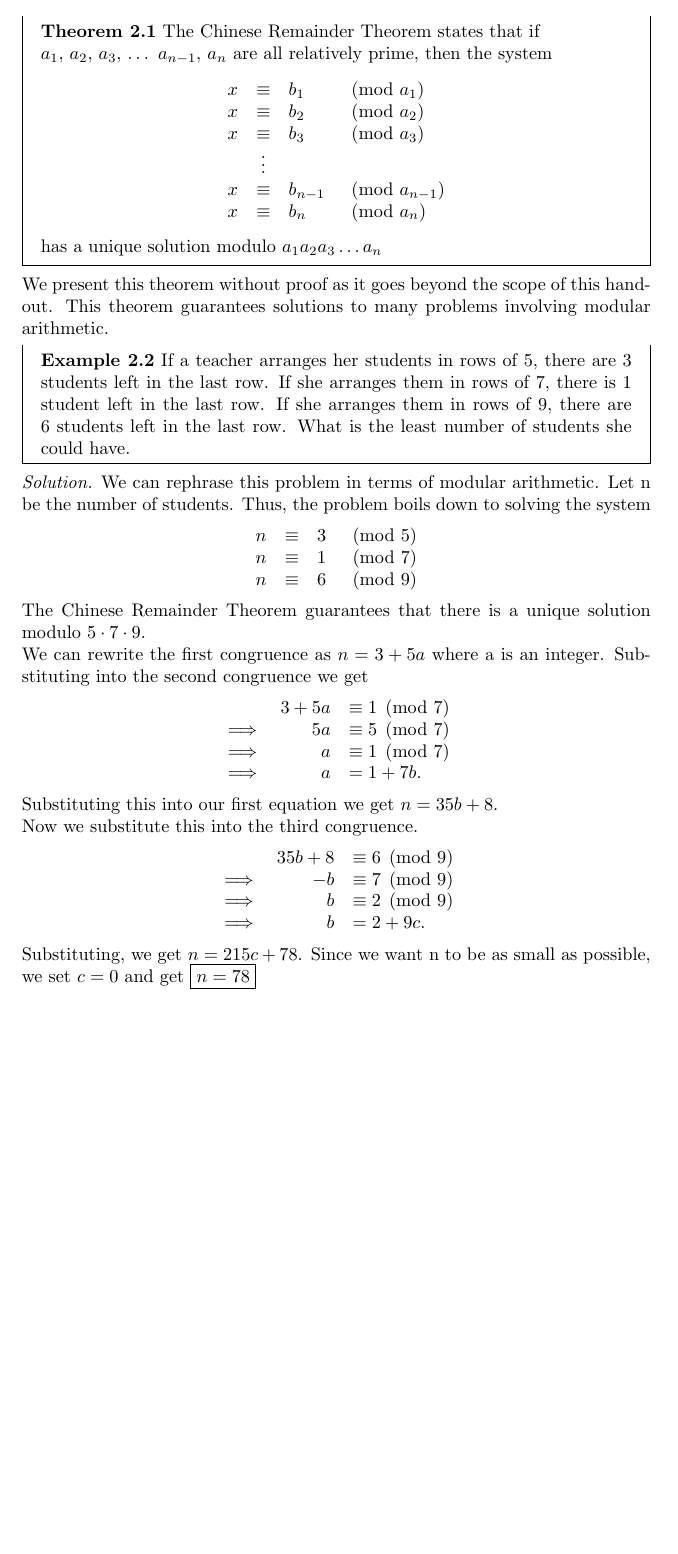
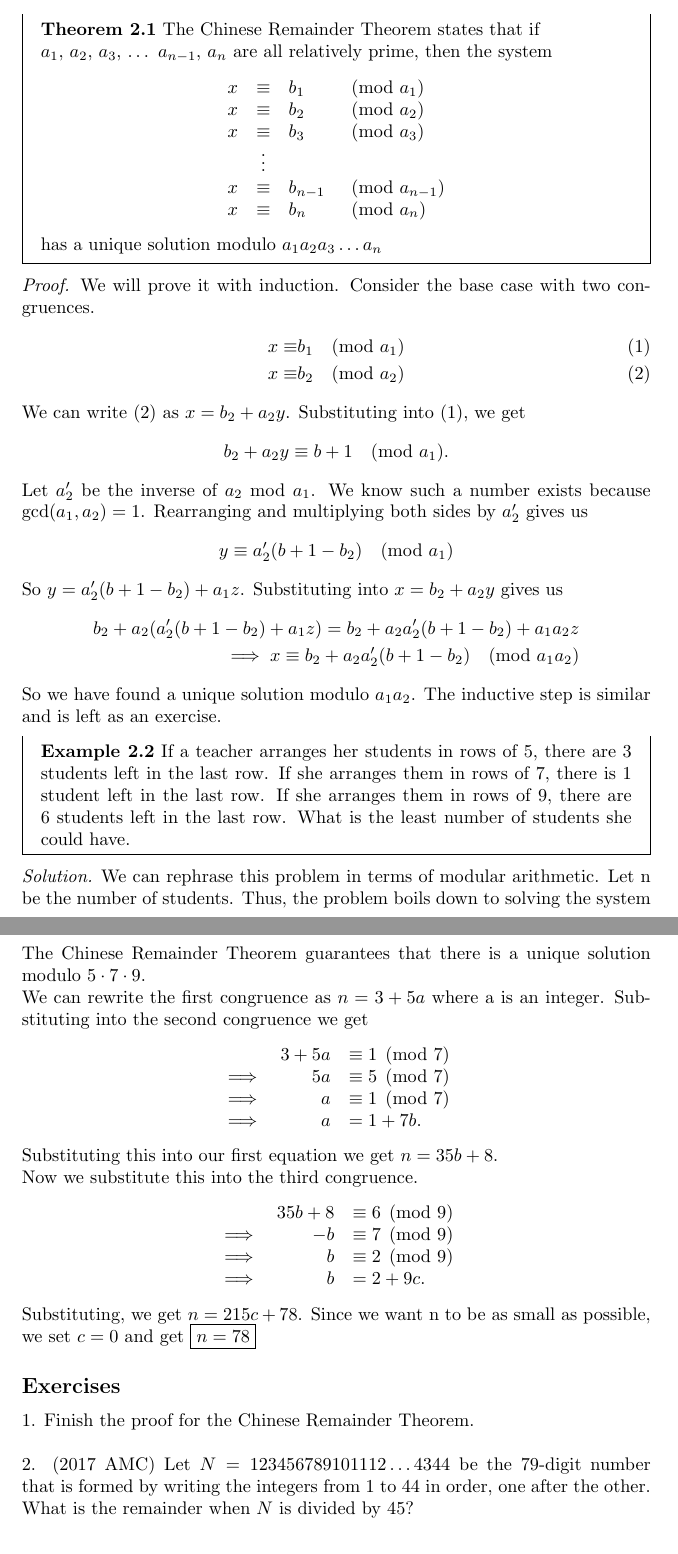
Before and after one commit to focus-learning/focus-learning.github.io, a LaTeX document (Number Theory/modular_arithmetic_beg/modular_arithmetic.tex): part of page 5 of 6 before the commit and two parts of pages 5 and 6 of 6 after it, the two joined at a grey line, cut so that both start at the same text, the shorter picture padded with empty space. Compiled offline with pdfLaTeX.

Commit message:
crt proof

```diff
--- a/Number Theory/modular_arithmetic_beg/modular_arithmetic.tex
+++ b/Number Theory/modular_arithmetic_beg/modular_arithmetic.tex
@@ -167,9 +167,20 @@ Now we write $1 = 5-2\cdot 2$. We substitute the second equation and get
     \end{center}
     has a unique solution modulo $a_1 a_2 a_3 \dots a_n$
 \end{mdframed}
-We present this theorem without proof as it goes beyond the scope of this handout.
-This theorem guarantees solutions to many problems involving modular arithmetic.
-
+\emph{Proof.} We will prove it with induction. Consider the base case with two congruences.
+\begin{alignat}{4}
+         x &\equiv &b_1 &\pmod{a_1}\\
+        x &\equiv &b_{2} &\pmod{a_{2}}
+\end{alignat}
+We can write (2) as $x = b_2 + a_2y$. Substituting into (1), we get $$b_2 + a_2y \equiv b+1 \pmod{a_1}.$$
+Let $a_2'$ be the inverse of $a_2$ mod $a_1$. We know such a number exists because $\gcd(a_1,a_2)=1$.
+Rearranging and multiplying both sides by $a_2'$ gives us $$y \equiv a_2'(b+1-b_2) \pmod{a_1}$$
+So $y = a_2'(b+1-b_2) + a_1z$. Substituting into $x = b_2 + a_2y$ gives us
+\begin{align*}
+    b_2 + a_2(a_2'(b+1-b_2)+a_1z)=b_2+a_2a_2'(b+1-b_2)+a_1a_2z\\
+    \implies x \equiv b_2+a_2a_2'(b+1-b_2) \pmod{a_1a_2}
+\end{align*}
+So we have found a unique solution modulo $a_1a_2$. The inductive step is similar and is left as an exercise.
 \begin{mdframed}
     \textbf{Example 2.2}
     If a teacher arranges her students in rows of 5, there are 3 students left in the last row.
@@ -206,6 +217,10 @@ This theorem guarantees solutions to many problems involving modular arithmetic.
         \end{array}$
     \end{center}
     Substituting, we get $n = 215c + 78$. Since we want n to be as small as possible, we set $c=0$ and get $\boxed{n=78}$
+\subsection*{Exercises}
+1. Finish the proof for the Chinese Remainder Theorem.\\\\
+2. (2017 AMC) Let $N=123456789101112\dots4344$ be the $79$-digit number that is formed by writing the integers from $1$ to $44$ in order, one after the other. What is the remainder when $N$ is divided by $45$?
+
 \section{Problems}
 1. Find the possible remainders when a perfect square is divided by 4.\\\\
 2. Find the last two digits of $26^{100}$\\\\
```
Also changed, not shown: Number Theory/modular_arithmetic_beg/modular_arithmetic.pdf, 3 other files.
